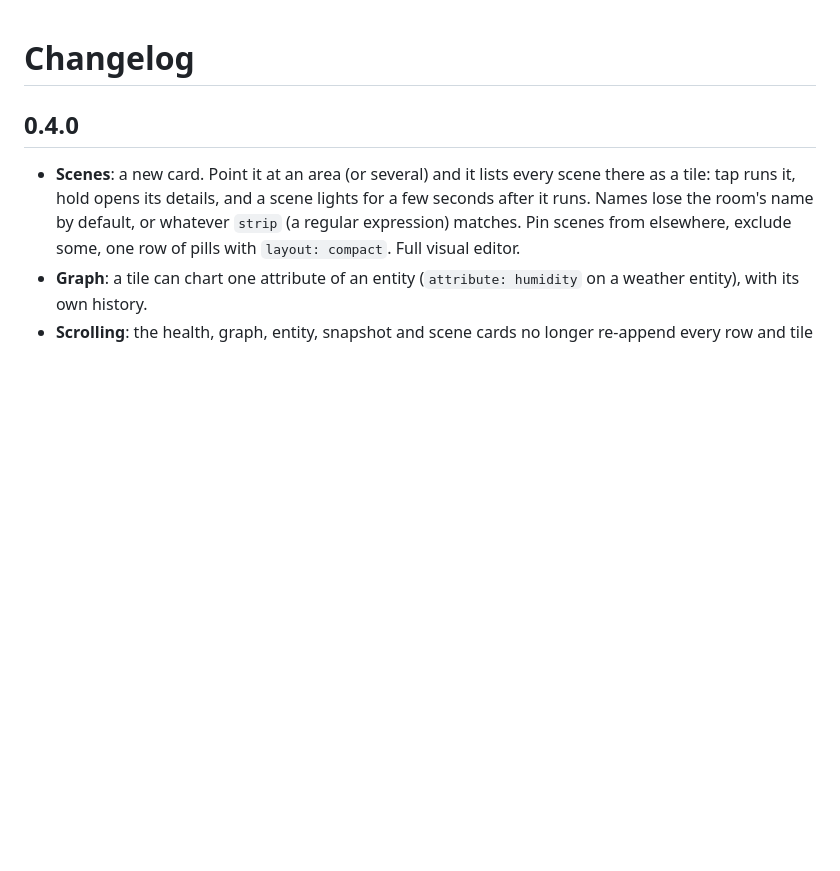
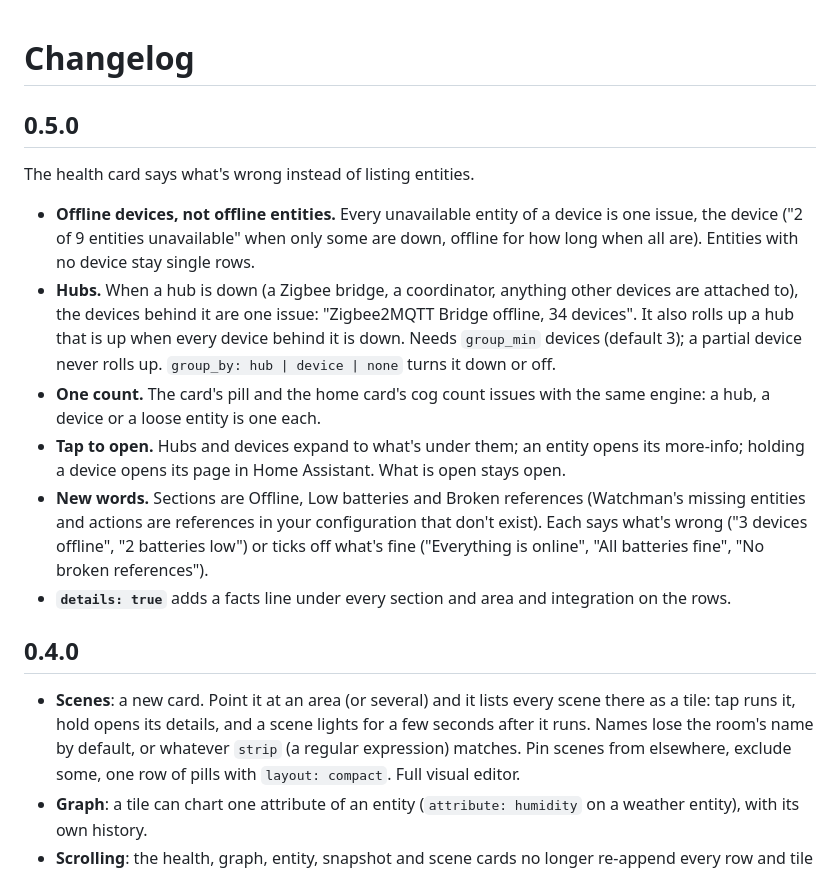
Before and after one commit to gabrielmazor/lovelace-savvy-cards, a Markdown page: CHANGELOG.md, the part around the change. GitHub-like rendering; blank space fills up the shorter version.

```diff
--- a/CHANGELOG.md
+++ b/CHANGELOG.md
@@ -1,4 +1,27 @@
 # Changelog
+
+## 0.5.0
+
+The health card says what's wrong instead of listing entities.
+
+- **Offline devices, not offline entities.** Every unavailable entity of a device is one
+  issue, the device ("2 of 9 entities unavailable" when only some are down, offline for
+  how long when all are). Entities with no device stay single rows.
+- **Hubs.** When a hub is down (a Zigbee bridge, a coordinator, anything other devices are
+  attached to), the devices behind it are one issue: "Zigbee2MQTT Bridge offline, 34
+  devices". It also rolls up a hub that is up when every device behind it is down. Needs
+  `group_min` devices (default 3); a partial device never rolls up. `group_by: hub |
+  device | none` turns it down or off.
+- **One count.** The card's pill and the home card's cog count issues with the same
+  engine: a hub, a device or a loose entity is one each.
+- **Tap to open.** Hubs and devices expand to what's under them; an entity opens its
+  more-info; holding a device opens its page in Home Assistant. What is open stays open.
+- **New words.** Sections are Offline, Low batteries and Broken references (Watchman's
+  missing entities and actions are references in your configuration that don't exist).
+  Each says what's wrong ("3 devices offline", "2 batteries low") or ticks off what's
+  fine ("Everything is online", "All batteries fine", "No broken references").
+- **`details: true`** adds a facts line under every section and area and integration on the
+  rows.
 
 ## 0.4.0
 
```
Also changed, not shown: README.md (+36 -9 lines), docs/images/health-dark.png, docs/images/health-details-dark.png (added), docs/images/health-details-light.png (added), docs/images/health-expanded-dark.png (added), docs/images/health-expanded-light.png (added), docs/images/health-light.png, 11 other files.
